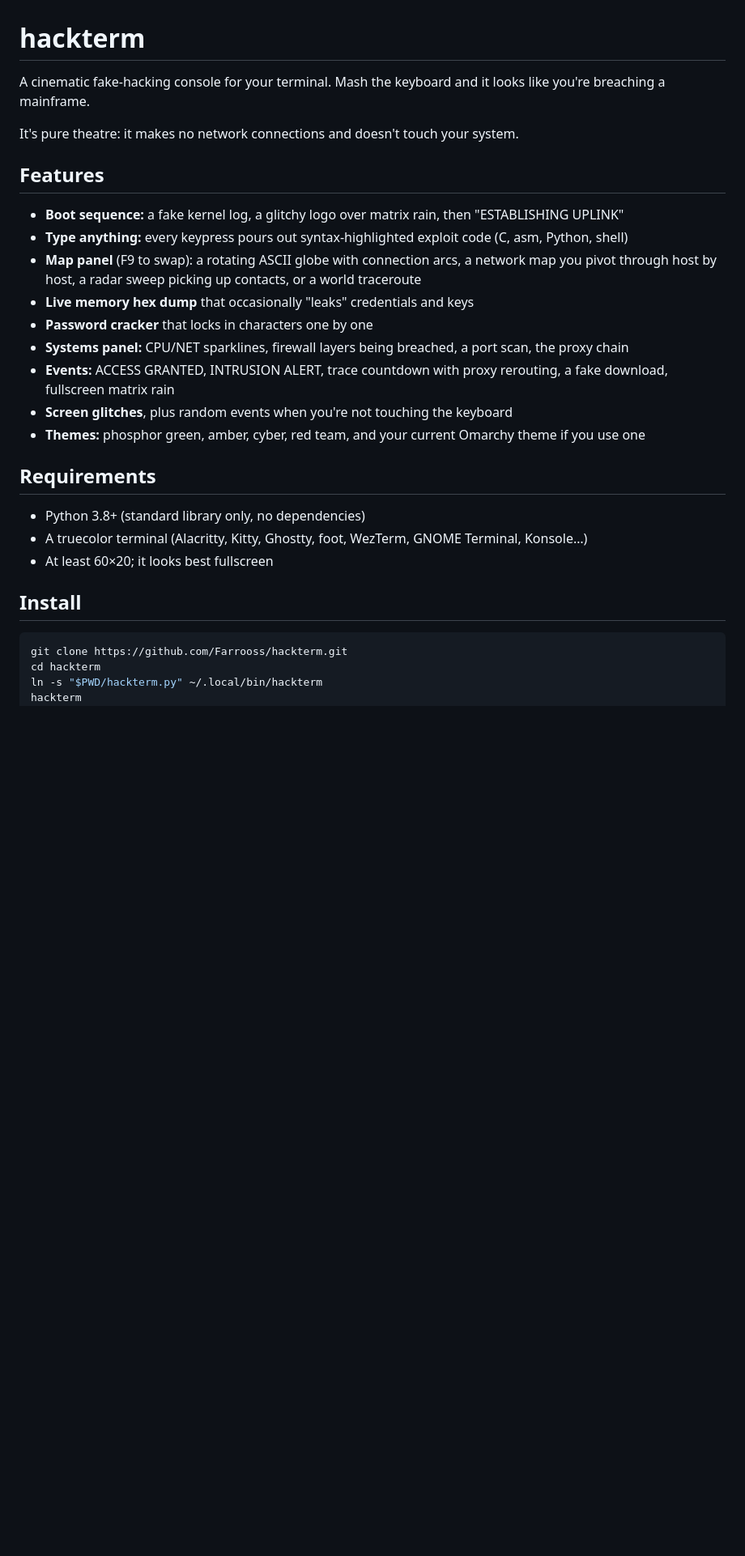
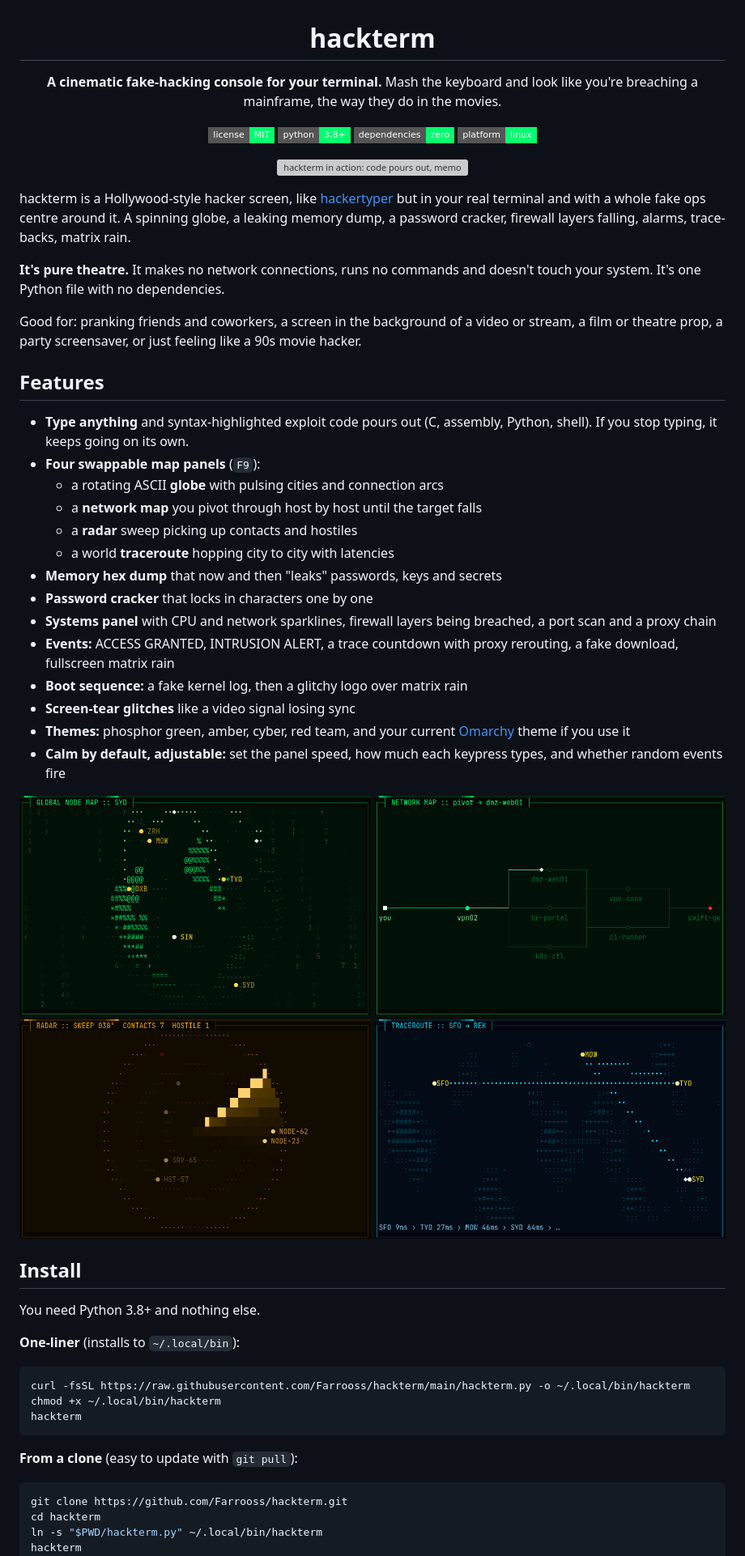
Before and after one commit to Farrooss/hackterm, a Markdown page: README.md, the part around one of its changes. Shown at 81% size. GitHub-like rendering; pictures changed too: assets/maps.png (added); badges without logos; blank space fills up the shorter version; grey boxes are pictures that could not be loaded.

Commit message:
Rewrite README with demo GIF and screenshots
Co-Authored-By: Claude Opus 5.5 <noreply@anthropic.com>

````diff
--- a/README.md
+++ b/README.md
@@ -1,28 +3,55 @@
 # hackterm
 
-A cinematic fake-hacking console for your terminal. Mash the keyboard and it looks like you're breaching a mainframe.
+**A cinematic fake-hacking console for your terminal.**
+Mash the keyboard and look like you're breaching a mainframe, the way they do in the movies.
 
-It's pure theatre: it makes no network connections and doesn't touch your system.
+[![License: MIT](https://img.shields.io/badge/license-MIT-00ff6e?style=flat-square)](LICENSE)
+[![Python 3.8+](https://img.shields.io/badge/python-3.8%2B-00ff6e?style=flat-square)](https://www.python.org/)
+[![Zero dependencies](https://img.shields.io/badge/dependencies-zero-00ff6e?style=flat-square)](#install)
+[![Platform: Linux](https://img.shields.io/badge/platform-linux-00ff6e?style=flat-square)](#requirements)
+
+![hackterm in action: code pours out, memory leaks, a globe spins, ACCESS GRANTED](assets/demo.gif)
+
+</div>
+
+hackterm is a Hollywood-style hacker screen, like [hackertyper](https://hackertyper.net) but in your real terminal and with a whole fake ops centre around it. A spinning globe, a leaking memory dump, a password cracker, firewall layers falling, alarms, trace-backs, matrix rain.
+
+**It's pure theatre.** It makes no network connections, runs no commands and doesn't touch your system. It's one Python file with no dependencies.
+
+Good for: pranking friends and coworkers, a screen in the background of a video or stream, a film or theatre prop, a party screensaver, or just feeling like a 90s movie hacker.
 
 ## Features
 
-- **Boot sequence:** a fake kernel log, a glitchy logo over matrix rain, then "ESTABLISHING UPLINK"
-- **Type anything:** every keypress pours out syntax-highlighted exploit code (C, asm, Python, shell)
-- **Map panel** (F9 to swap): a rotating ASCII globe with connection arcs, a network map you pivot through host by host, a radar sweep picking up contacts, or a world traceroute
-- **Live memory hex dump** that occasionally "leaks" credentials and keys
+- **Type anything** and syntax-highlighted exploit code pours out (C, assembly, Python, shell). If you stop typing, it keeps going on its own.
+- **Four swappable map panels** (`F9`):
+  - a rotating ASCII **globe** with pulsing cities and connection arcs
+  - a **network map** you pivot through host by host until the target falls
+  - a **radar** sweep picking up contacts and hostiles
+  - a world **traceroute** hopping city to city with latencies
+- **Memory hex dump** that now and then "leaks" passwords, keys and secrets
 - **Password cracker** that locks in characters one by one
-- **Systems panel:** CPU/NET sparklines, firewall layers being breached, a port scan, the proxy chain
-- **Events:** ACCESS GRANTED, INTRUSION ALERT, trace countdown with proxy rerouting, a fake download, fullscreen matrix rain
-- **Screen glitches**, plus random events when you're not touching the keyboard
-- **Themes:** phosphor green, amber, cyber, red team, and your current Omarchy theme if you use one
+- **Systems panel** with CPU and network sparklines, firewall layers being breached, a port scan and a proxy chain
+- **Events:** ACCESS GRANTED, INTRUSION ALERT, a trace countdown with proxy rerouting, a fake download, fullscreen matrix rain
+- **Boot sequence:** a fake kernel log, then a glitchy logo over matrix rain
+- **Screen-tear glitches** like a video signal losing sync
+- **Themes:** phosphor green, amber, cyber, red team, and your current [Omarchy](https://omarchy.org) theme if you use it
+- **Calm by default, adjustable:** set the panel speed, how much each keypress types, and whether random events fire
 
-## Requirements
-
-- Python 3.8+ (standard library only, no dependencies)
-- A truecolor terminal (Alacritty, Kitty, Ghostty, foot, WezTerm, GNOME Terminal, Konsole…)
-- At least 60×20; it looks best fullscreen
+![The four map panels: globe, network map, radar and traceroute](assets/maps.png)
 
 ## Install
+
+You need Python 3.8+ and nothing else.
+
+**One-liner** (installs to `~/.local/bin`):
+
+```sh
+curl -fsSL https://raw.githubusercontent.com/Farrooss/hackterm/main/hackterm.py -o ~/.local/bin/hackterm
+chmod +x ~/.local/bin/hackterm
+hackterm
+```
+
+**From a clone** (easy to update with `git pull`):
 
 ```sh
 git clone https://github.com/Farrooss/hackterm.git
````
Also changed, not shown: other parts of README.md (+43 -6 lines), assets/screenshot.png (added), 1 other file.
